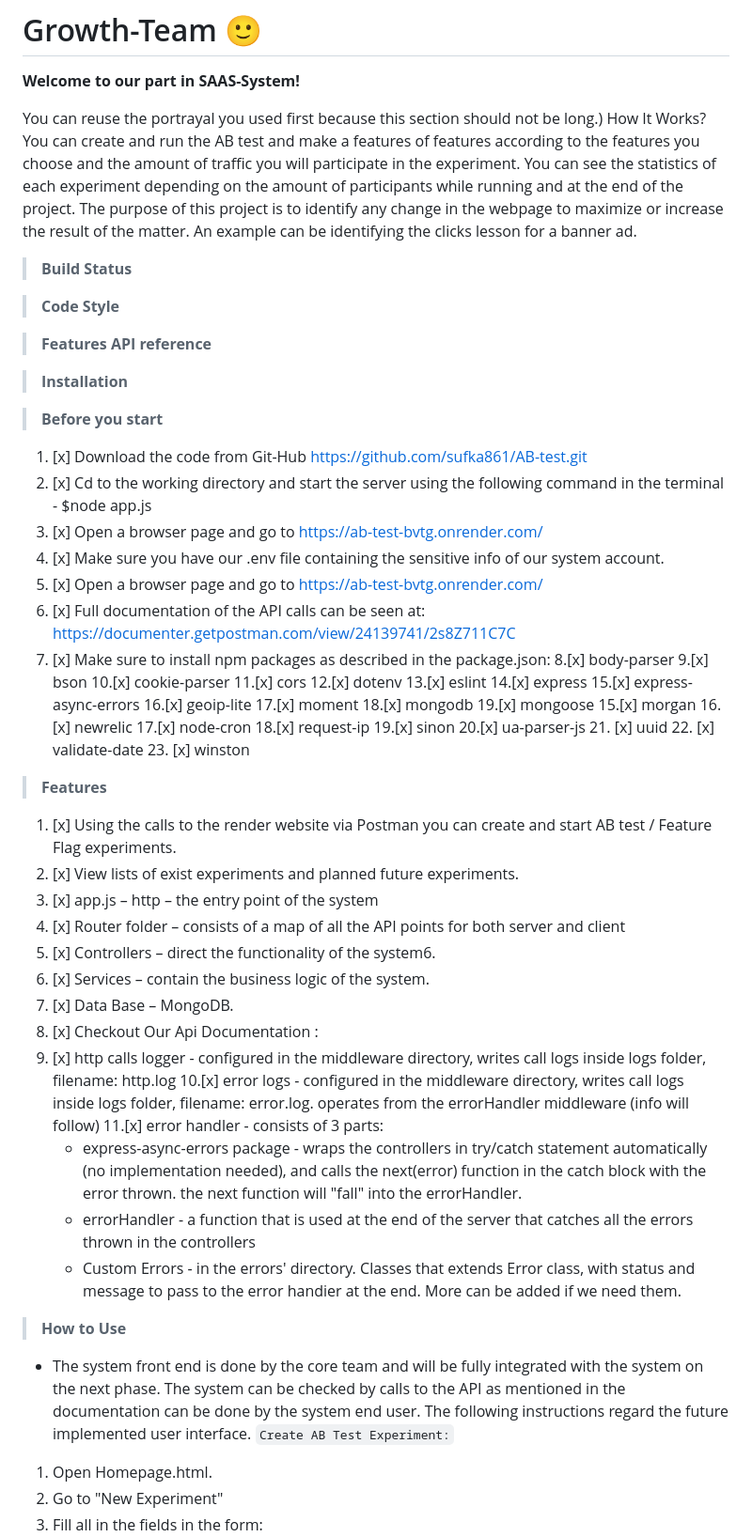
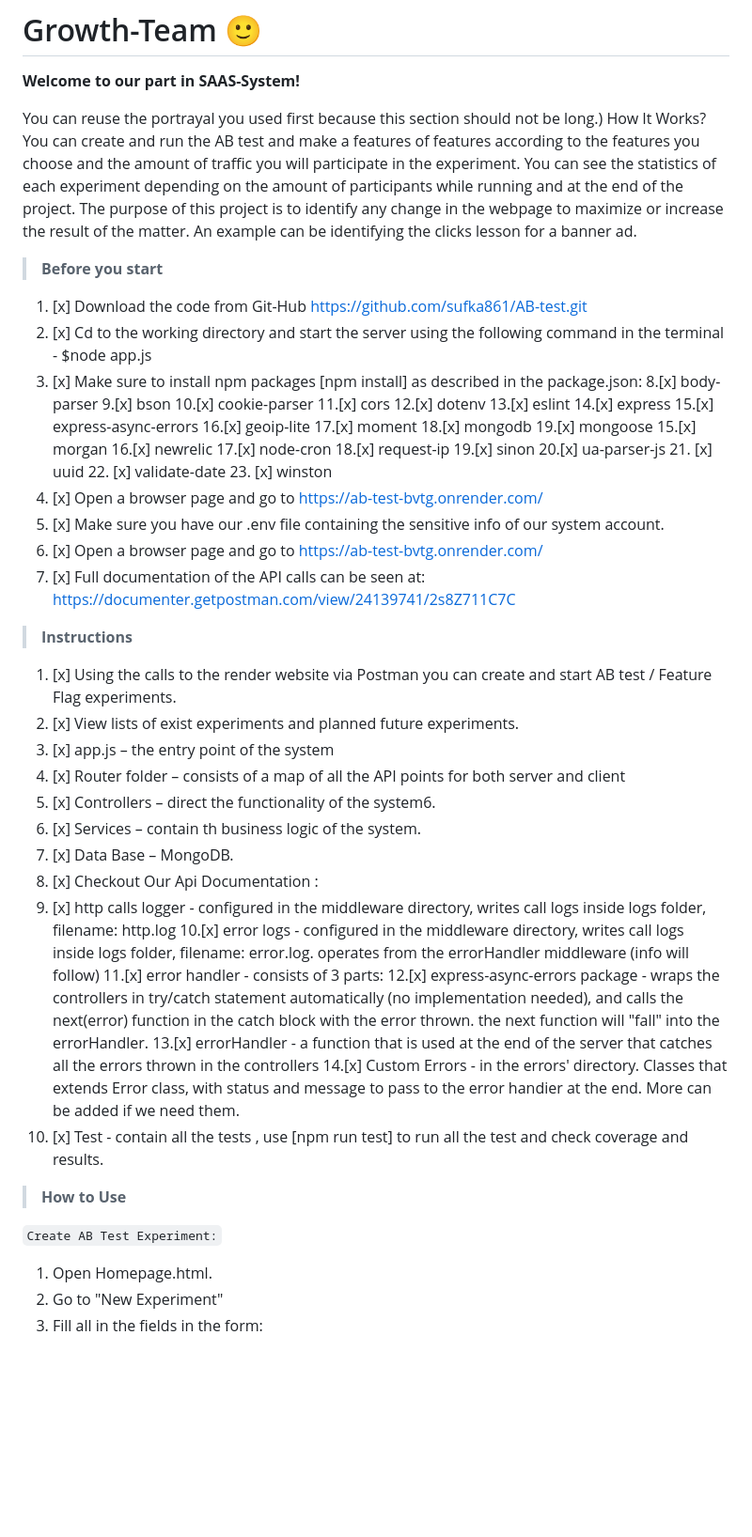
Before and after one commit to sufka861/AB-test, a Markdown page: README.md, the part around the change. Shown: that part at 94% size. Drawn GitHub-style; blank space fills up the shorter version.

```diff
--- a/README.md
+++ b/README.md
@@ -8,25 +8,10 @@ How It Works? You can create and run the AB test and make a features of features
 You can see the statistics of each experiment depending on the amount of participants while running and at the end of the project.
 The purpose of this project is to identify any change in the webpage to maximize or increase the result of the matter. An example can be identifying the clicks lesson for a banner ad.
 
-> **Build Status**
-
-> **Code Style**
-
-> **Features**
-> **API reference**
-
-
-
-> **Installation**
-
 > **Before you start**
 1. [x] Download the code from Git-Hub https://github.com/sufka861/AB-test.git
 2. [x] Cd to the working directory and start the server using the following command in the terminal - $node app.js
-3. [x] Open a browser page and go to https://ab-test-bvtg.onrender.com/
-4. [x] Make sure you have our .env file containing the sensitive info of our system account.
-5. [x] Open a browser page and go to https://ab-test-bvtg.onrender.com/
-6. [x] Full documentation of the API calls can be seen at: https://documenter.getpostman.com/view/24139741/2s8Z711C7C
-7. [x] Make sure to install npm packages as described in the package.json:
+3. [x] Make sure to install npm packages [npm install] as described in the package.json:
    8.[x] body-parser
    9.[x] bson
    10.[x] cookie-parser
@@ -48,25 +33,31 @@ The purpose of this project is to identify any change in the webpage to maximize
    21. [x] uuid
    22. [x] validate-date
    23. [x] winston
+24. [x] Open a browser page and go to https://ab-test-bvtg.onrender.com/
+25. [x] Make sure you have our .env file containing the sensitive info of our system account.
+26. [x] Open a browser page and go to https://ab-test-bvtg.onrender.com/
+27. [x] Full documentation of the API calls can be seen at: https://documenter.getpostman.com/view/24139741/2s8Z711C7C
 
-> **Features**
+
+> **Instructions**
 1. [x] Using the calls to the render website via Postman you can create and start AB test / Feature Flag experiments.
 2. [x] View lists of exist experiments and planned future experiments.
-3. [x] app.js – http – the entry point of the system
+3. [x] app.js  – the entry point of the system
 4. [x] Router folder – consists of a map of all the API points for both server and client
 5. [x] Controllers – direct the functionality of the system6.
-6. [x] Services – contain the business logic of the system.
+6. [x] Services – contain th business logic of the system.
 7. [x] Data Base – MongoDB.
 8. [x] Checkout Our Api Documentation :
 9. [x] http calls logger - configured in the middleware directory, writes call logs inside logs folder, filename: http.log
 10.[x] error logs - configured in the middleware directory, writes call logs inside logs folder, filename: error.log. operates from the errorHandler middleware (info will follow)
 11.[x] error handler - consists of 3 parts:
-   - express-async-errors package - wraps the controllers in try/catch statement automatically (no implementation needed), and calls the next(error) function in the catch block with the error thrown. the next function will "fall" into the errorHandler.
-   - errorHandler - a function that is used at the end of the server that catches all the errors thrown in the controllers
-   - Custom Errors - in the errors' directory. Classes that extends Error class, with status and message to pass to the error handier at the end. More can be added if we need them.
+12.[x] express-async-errors package - wraps the controllers in try/catch statement automatically (no implementation needed), and calls the next(error) function in the catch block with the error thrown. the next function will "fall" into the errorHandler.
+13.[x] errorHandler - a function that is used at the end of the server that catches all the errors thrown in the controllers
+14.[x] Custom Errors - in the errors' directory. Classes that extends Error class, with status and message to pass to the error handier at the end. More can be added if we need them.
+15. [x] Test - contain all the tests , use [npm run test] to run all the test and check coverage and results.
 
 > **How to Use**
-* The system front end is done by the core team and will be fully integrated with the system on the next phase. The system can be checked by calls to the API as mentioned in the documentation can be done by the system end user. The following instructions regard the future implemented user interface.
+
 `Create AB Test Experiment:`
 1. Open Homepage.html.
 2. Go to "New Experiment"
```
